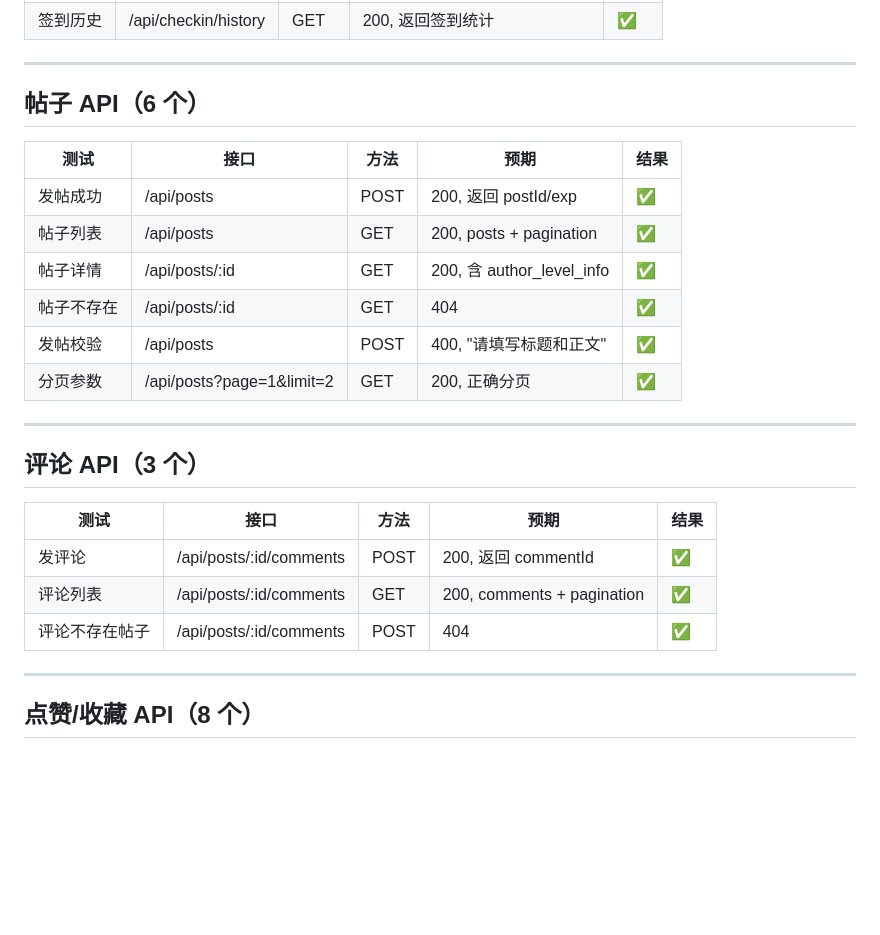
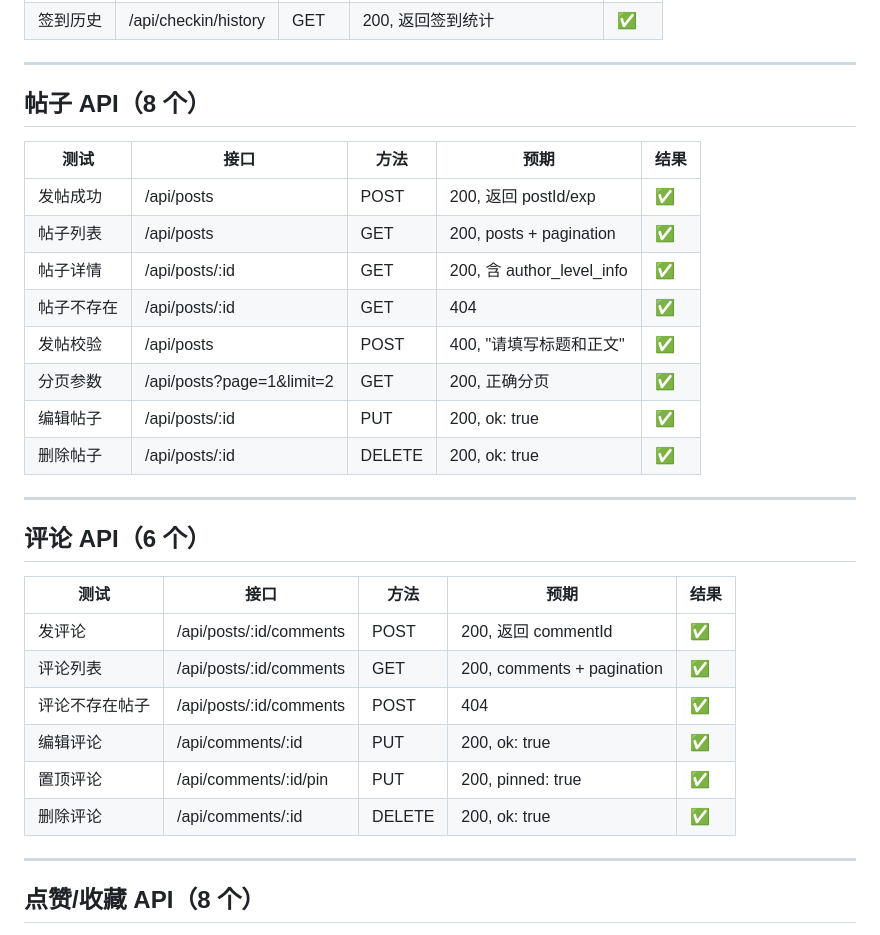
Before and after one commit to parkes-mimir/miforum, a Markdown page: docs/TEST.md, the part around one of its changes. GitHub-like rendering; blank space fills up the shorter version.

```diff
--- a/docs/TEST.md
+++ b/docs/TEST.md
@@ -63,7 +65,7 @@ npm test
 
 ---
 
-## 帖子 API（6 个）
+## 帖子 API（8 个）
 
 | 测试 | 接口 | 方法 | 预期 | 结果 |
 |------|------|------|------|------|
@@ -73,16 +75,21 @@ npm test
 | 帖子不存在 | /api/posts/:id | GET | 404 | ✅ |
 | 发帖校验 | /api/posts | POST | 400, "请填写标题和正文" | ✅ |
 | 分页参数 | /api/posts?page=1&limit=2 | GET | 200, 正确分页 | ✅ |
+| 编辑帖子 | /api/posts/:id | PUT | 200, ok: true | ✅ |
+| 删除帖子 | /api/posts/:id | DELETE | 200, ok: true | ✅ |
 
 ---
 
-## 评论 API（3 个）
+## 评论 API（6 个）
 
 | 测试 | 接口 | 方法 | 预期 | 结果 |
 |------|------|------|------|------|
 | 发评论 | /api/posts/:id/comments | POST | 200, 返回 commentId | ✅ |
 | 评论列表 | /api/posts/:id/comments | GET | 200, comments + pagination | ✅ |
 | 评论不存在帖子 | /api/posts/:id/comments | POST | 404 | ✅ |
+| 编辑评论 | /api/comments/:id | PUT | 200, ok: true | ✅ |
+| 置顶评论 | /api/comments/:id/pin | PUT | 200, pinned: true | ✅ |
+| 删除评论 | /api/comments/:id | DELETE | 200, ok: true | ✅ |
 
 ---
 
```
Also changed, not shown: other parts of docs/TEST.md (+30 -19 lines).
